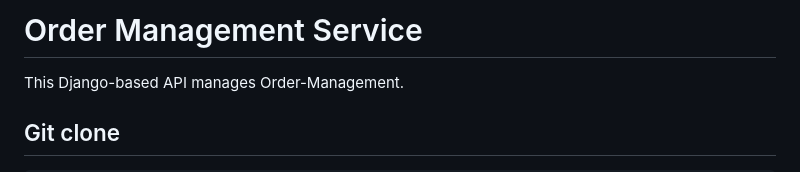
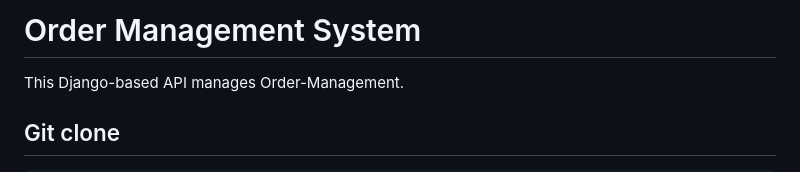
Before and after one commit to sheikhrokonuzzman34/CRUD-API-Endpoints-for-Order-Management-django-rest_api, a Markdown page: README.md, the part around the change. Rendered like a GitHub page.

```diff
--- a/README.md
+++ b/README.md
@@ -1,4 +1,4 @@
-# Order Management Service
+# Order Management System
 
 This Django-based API manages Order-Management.
 
```
